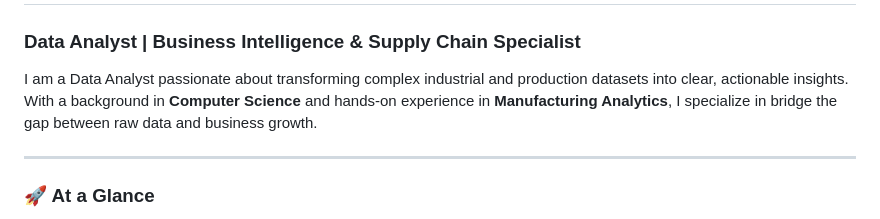
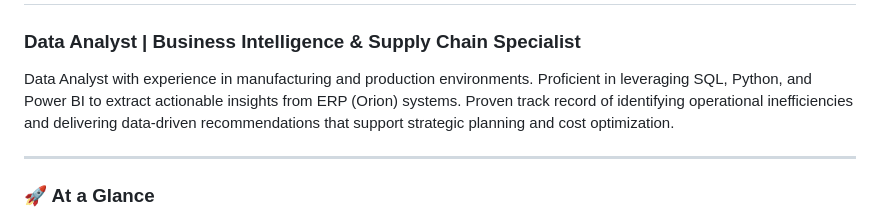
Before and after one commit to alfadaniel283/alfa.daniel283, a Markdown page: README.md, the part around the change. Drawn GitHub-style.

```diff
--- a/README.md
+++ b/README.md
@@ -1,7 +1,7 @@
 # Hi, I'm Alfa Daniel 👋
 ### Data Analyst | Business Intelligence & Supply Chain Specialist
 
-I am a Data Analyst passionate about transforming complex industrial and production datasets into clear, actionable insights. With a background in **Computer Science** and hands-on experience in **Manufacturing Analytics**, I specialize in bridge the gap between raw data and business growth.
+Data Analyst with experience in manufacturing and production environments. Proficient in leveraging SQL, Python, and Power BI to extract actionable insights from ERP (Orion) systems. Proven track record of identifying operational inefficiencies and delivering data-driven recommendations that support strategic planning and cost optimization.
 
 ---
 
```
